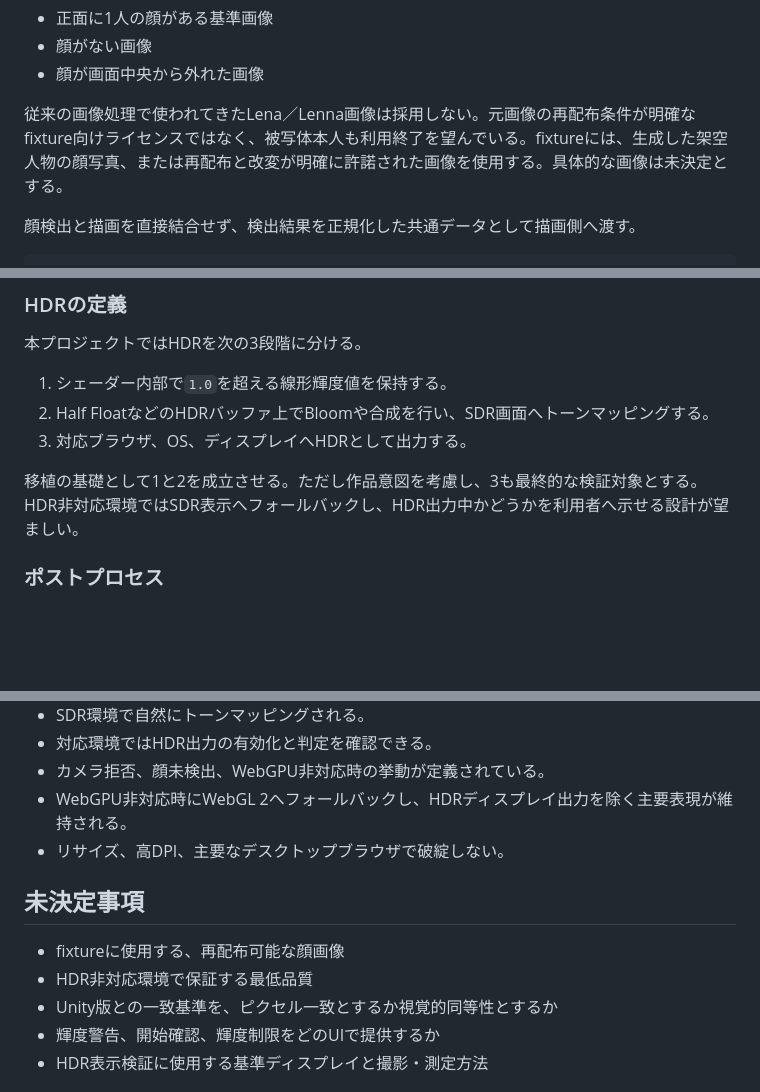
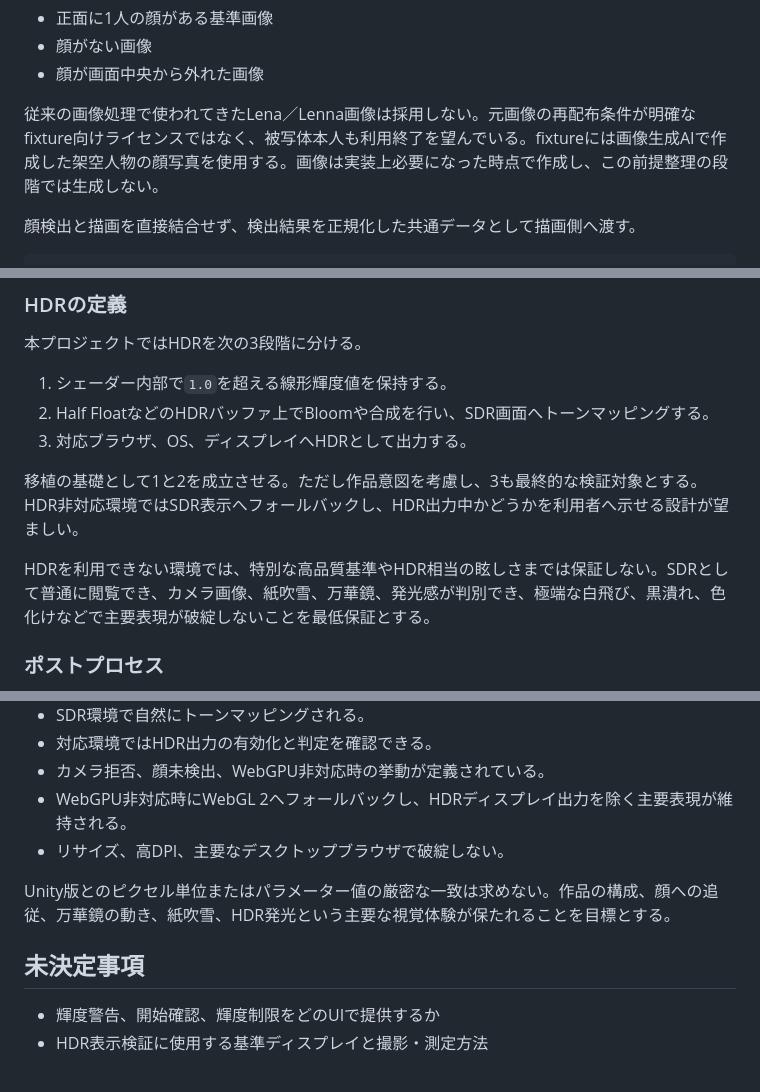
Before and after one commit to novogrammer/kaleidoscope-three, a Markdown page: docs/migration-premises.md, 3 parts joined by grey strips. GitHub-like rendering; blank space fills up the shorter version.

Commit message:
モックの顔画像は画像生成AIで生成する。 HDRが使えない時は普通に見れればOK。 Unityと厳密に合わせたいわけではない。

```diff
--- a/docs/migration-premises.md
+++ b/docs/migration-premises.md
@@ -222,7 +222,7 @@ WebGPU、HDRディスプレイ出力、MediaPipeの性能はブラウザと端
 - 顔がない画像
 - 顔が画面中央から外れた画像
 
-従来の画像処理で使われてきたLena／Lenna画像は採用しない。元画像の再配布条件が明確なfixture向けライセンスではなく、被写体本人も利用終了を望んでいる。fixtureには、生成した架空人物の顔写真、または再配布と改変が明確に許諾された画像を使用する。具体的な画像は未決定とする。
+従来の画像処理で使われてきたLena／Lenna画像は採用しない。元画像の再配布条件が明確なfixture向けライセンスではなく、被写体本人も利用終了を望んでいる。fixtureには画像生成AIで作成した架空人物の顔写真を使用する。画像は実装上必要になった時点で作成し、この前提整理の段階では生成しない。
 
 顔検出と描画を直接結合せず、検出結果を正規化した共通データとして描画側へ渡す。
 
@@ -246,6 +246,8 @@ MediaPipeとモック入力のどちらを使っても、描画側はこの共
 3. 対応ブラウザ、OS、ディスプレイへHDRとして出力する。
 
 移植の基礎として1と2を成立させる。ただし作品意図を考慮し、3も最終的な検証対象とする。HDR非対応環境ではSDR表示へフォールバックし、HDR出力中かどうかを利用者へ示せる設計が望ましい。
+
+HDRを利用できない環境では、特別な高品質基準やHDR相当の眩しさまでは保証しない。SDRとして普通に閲覧でき、カメラ画像、紙吹雪、万華鏡、発光感が判別でき、極端な白飛び、黒潰れ、色化けなどで主要表現が破綻しないことを最低保証とする。
 
 ### ポストプロセス
 
@@ -368,11 +370,10 @@ TSL上でのみ動く処理についても、可能な範囲で同じ数式のCP
 - WebGPU非対応時にWebGL 2へフォールバックし、HDRディスプレイ出力を除く主要表現が維持される。
 - リサイズ、高DPI、主要なデスクトップブラウザで破綻しない。
 
+Unity版とのピクセル単位またはパラメーター値の厳密な一致は求めない。作品の構成、顔への追従、万華鏡の動き、紙吹雪、HDR発光という主要な視覚体験が保たれることを目標とする。
+
 ## 未決定事項
 
-- fixtureに使用する、再配布可能な顔画像
-- HDR非対応環境で保証する最低品質
-- Unity版との一致基準を、ピクセル一致とするか視覚的同等性とするか
 - 輝度警告、開始確認、輝度制限をどのUIで提供するか
 - HDR表示検証に使用する基準ディスプレイと撮影・測定方法
 
```
